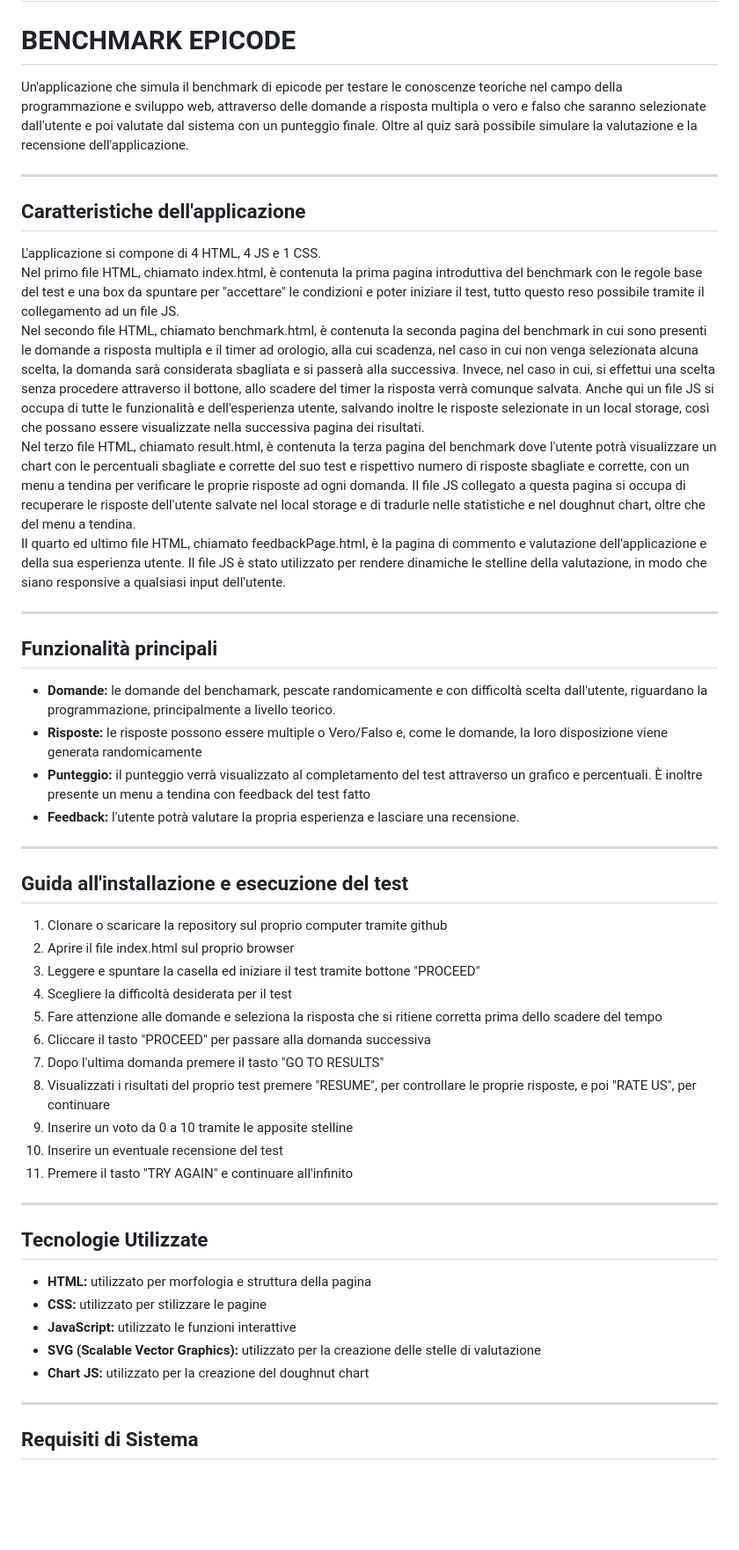
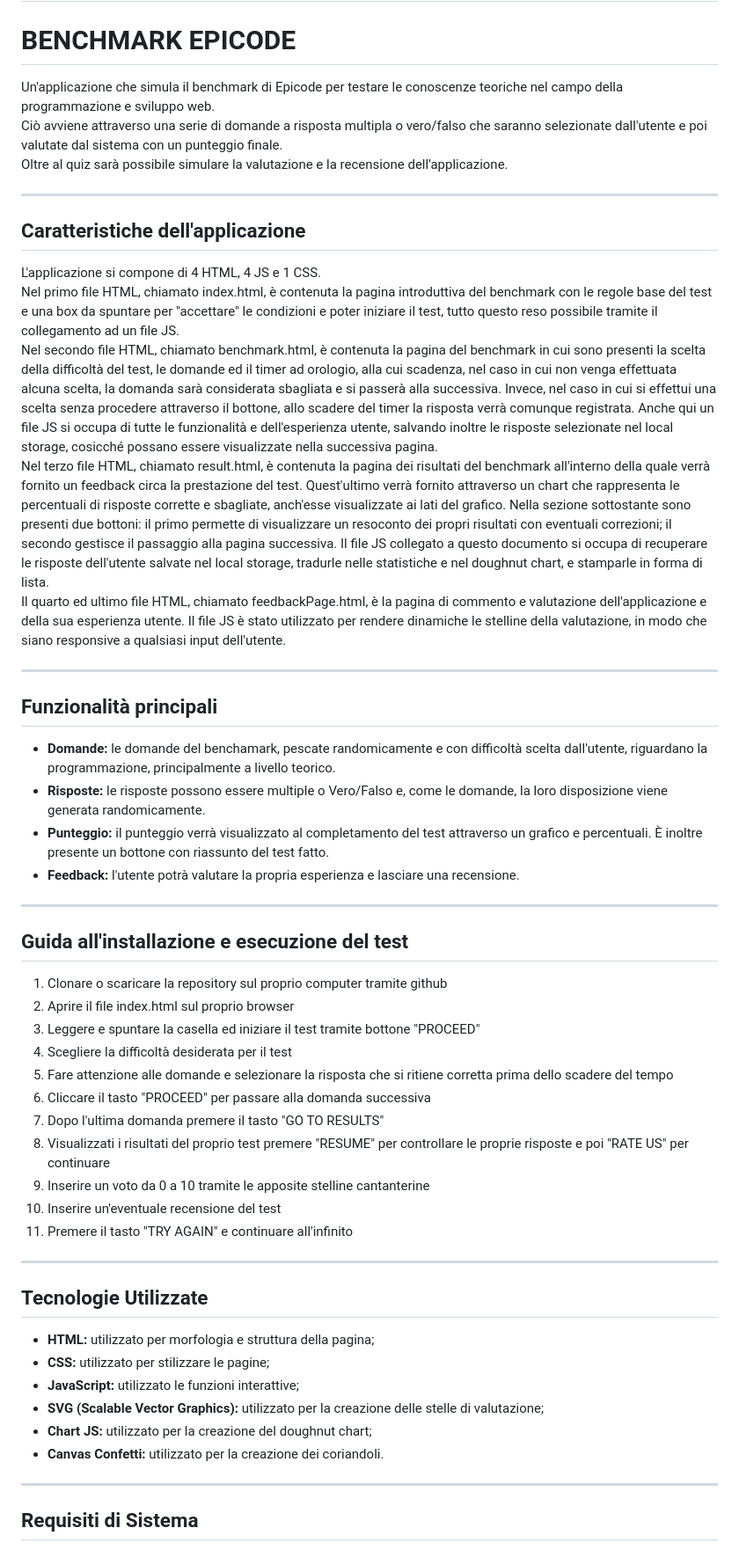
Before and after one commit to Purple-Rain-Hub/BW1, a Markdown page: README.md, the part around the change. Shown: that part at 88% size. Drawn GitHub-style; blank space fills up the shorter version.

Commit message:
sistemato readme

```diff
--- a/README.md
+++ b/README.md
@@ -1,23 +1,24 @@
 # BW1
 # BENCHMARK EPICODE
 
-Un'applicazione che simula il benchmark di epicode per testare le conoscenze teoriche nel campo della programmazione e sviluppo web, attraverso delle domande a risposta multipla o vero e falso che saranno selezionate dall'utente e poi valutate dal sistema con un punteggio finale.
+Un'applicazione che simula il benchmark di Epicode per testare le conoscenze teoriche nel campo della programmazione e sviluppo web. <br />
+Ciò avviene attraverso una serie di domande a risposta multipla o vero/falso che saranno selezionate dall'utente e poi valutate dal sistema con un punteggio finale. <br />
 Oltre al quiz sarà possibile simulare la valutazione e la recensione dell'applicazione.
 
 ---
 ## Caratteristiche dell'applicazione
 
 L'applicazione si compone di 4 HTML, 4 JS e 1 CSS.<br />
-Nel primo file HTML, chiamato index.html, è contenuta la prima pagina introduttiva del benchmark con le regole base del test e una box da spuntare per "accettare" le condizioni e poter iniziare il test, tutto questo reso possibile tramite il collegamento ad un file JS.<br />
-Nel secondo file HTML, chiamato benchmark.html, è contenuta la seconda pagina del benchmark in cui sono presenti le domande a risposta multipla e il timer ad orologio, alla cui scadenza, nel caso in cui non venga selezionata alcuna scelta, la domanda sarà considerata sbagliata e si passerà alla successiva. Invece, nel caso in cui, si effettui una scelta senza procedere attraverso il bottone, allo scadere del timer la risposta verrà comunque salvata. Anche qui un file JS si occupa di tutte le funzionalità e dell'esperienza utente, salvando inoltre le risposte selezionate in un local storage, così che possano essere visualizzate nella successiva pagina dei risultati.<br />
-Nel terzo file HTML, chiamato result.html, è contenuta la terza pagina del benchmark dove l'utente potrà visualizzare un chart con le percentuali sbagliate e corrette del suo test e rispettivo numero di risposte sbagliate e corrette, con un menu a tendina per verificare le proprie risposte ad ogni domanda. Il file JS collegato a questa pagina si occupa di recuperare le risposte dell'utente salvate nel local storage e di tradurle nelle statistiche e nel doughnut chart, oltre che del menu a tendina.<br />
+Nel primo file HTML, chiamato index.html, è contenuta la pagina introduttiva del benchmark con le regole base del test e una box da spuntare per "accettare" le condizioni e poter iniziare il test, tutto questo reso possibile tramite il collegamento ad un file JS.<br />
+Nel secondo file HTML, chiamato benchmark.html, è contenuta la pagina del benchmark in cui sono presenti la scelta della difficoltà del test, le domande ed il timer ad orologio, alla cui scadenza, nel caso in cui non venga effettuata alcuna scelta, la domanda sarà considerata sbagliata e si passerà alla successiva. Invece, nel caso in cui si effettui una scelta senza procedere attraverso il bottone, allo scadere del timer la risposta verrà comunque registrata. Anche qui un file JS si occupa di tutte le funzionalità e dell'esperienza utente, salvando inoltre le risposte selezionate nel local storage, cosicché possano essere visualizzate nella successiva pagina.<br />
+Nel terzo file HTML, chiamato result.html, è contenuta la pagina dei risultati del benchmark all'interno della quale verrà fornito un feedback circa la prestazione del test. Quest'ultimo verrà fornito attraverso un chart che rappresenta le percentuali di risposte corrette e sbagliate, anch'esse visualizzate ai lati del grafico. Nella sezione sottostante sono presenti due bottoni: il primo permette di visualizzare un resoconto dei propri risultati con eventuali correzioni; il secondo gestisce il passaggio alla pagina successiva. Il file JS collegato a questo documento si occupa di recuperare le risposte dell'utente salvate nel local storage, tradurle nelle statistiche e nel doughnut chart, e stamparle in forma di lista.<br />
 Il quarto ed ultimo file HTML, chiamato feedbackPage.html, è la pagina di commento e valutazione dell'applicazione e della sua esperienza utente. Il file JS è stato utilizzato per rendere dinamiche le stelline della valutazione, in modo che siano responsive a qualsiasi input dell'utente.<br />
 
 ---
 ## Funzionalità principali
 * **Domande:** le domande del benchamark, pescate randomicamente e con difficoltà scelta dall'utente, riguardano la programmazione, principalmente a livello teorico.
-* **Risposte:** le risposte possono essere multiple o Vero/Falso e, come le domande, la loro disposizione viene generata randomicamente
-* **Punteggio:** il punteggio verrà visualizzato al completamento del test attraverso un grafico e percentuali. È inoltre presente un menu a tendina con feedback del test fatto
+* **Risposte:** le risposte possono essere multiple o Vero/Falso e, come le domande, la loro disposizione viene generata randomicamente.
+* **Punteggio:** il punteggio verrà visualizzato al completamento del test attraverso un grafico e percentuali. È inoltre presente un bottone con riassunto del test fatto.
 * **Feedback:** l'utente potrà valutare la propria esperienza e lasciare una recensione.
 ---
 ## Guida all'installazione e esecuzione del test
@@ -25,20 +26,21 @@ Il quarto ed ultimo file HTML, chiamato feedbackPage.html, è la pagina di comme
 2. Aprire il file index.html sul proprio browser
 3. Leggere e spuntare la casella ed iniziare il test tramite bottone "PROCEED"
 4. Scegliere la difficoltà desiderata per il test
-5. Fare attenzione alle domande e seleziona la risposta che si ritiene corretta prima dello scadere del tempo
+5. Fare attenzione alle domande e selezionare la risposta che si ritiene corretta prima dello scadere del tempo
 6. Cliccare il tasto "PROCEED" per passare alla domanda successiva
 7. Dopo l'ultima domanda premere il tasto "GO TO RESULTS"
-8. Visualizzati i risultati del proprio test premere "RESUME", per controllare le proprie risposte, e poi "RATE US", per continuare
-9. Inserire un voto da 0 a 10 tramite le apposite stelline
-10. Inserire un eventuale recensione del test
+8. Visualizzati i risultati del proprio test premere "RESUME" per controllare le proprie risposte e poi "RATE US" per continuare
+9. Inserire un voto da 0 a 10 tramite le apposite stelline cantanterine
+10. Inserire un'eventuale recensione del test
 11. Premere il tasto "TRY AGAIN" e continuare all'infinito
 ---
 ## Tecnologie Utilizzate
-* **HTML:** utilizzato per morfologia e struttura della pagina
-* **CSS:** utilizzato per stilizzare le pagine
-* **JavaScript:** utilizzato le funzioni interattive
-* **SVG (Scalable Vector Graphics):** utilizzato per la creazione delle stelle di valutazione
-* **Chart JS:** utilizzato per la creazione del doughnut chart
+* **HTML:** utilizzato per morfologia e struttura della pagina;
+* **CSS:** utilizzato per stilizzare le pagine;
+* **JavaScript:** utilizzato le funzioni interattive;
+* **SVG (Scalable Vector Graphics):** utilizzato per la creazione delle stelle di valutazione;
+* **Chart JS:** utilizzato per la creazione del doughnut chart;
+* **Canvas Confetti:** utilizzato per la creazione dei coriandoli.
 ---
 ## Requisiti di Sistema
 1. Un computer che si accende
```
